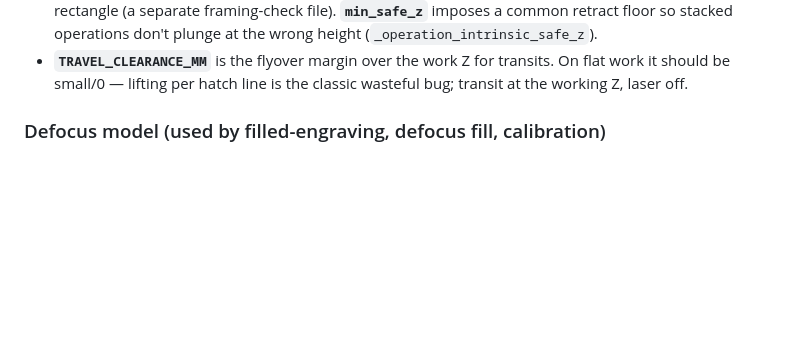
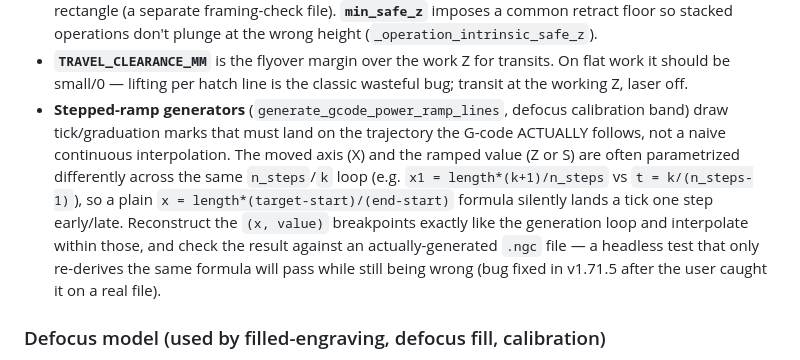
Before and after one commit to atelierduverdier/LaserAtelier, a Markdown page: CLAUDE.md, the part around the change. GitHub-like rendering; blank space fills up the shorter version.

Commit message:
CLAUDE.md : documente le piège des graduations sur générateurs à paliers
Retient la leçon du bug corrigé en v1.71.5 (position de graduation Z
calculée par interpolation linéaire naïve au lieu de suivre la vraie
trajectoire par paliers du G-code) pour ne pas la reproduire sur un
futur générateur à rampe. Doc seule, pas de bump de version.

```diff
--- a/CLAUDE.md
+++ b/CLAUDE.md
@@ -196,6 +196,15 @@ string or `None`** (None = empty geometry). Shared conventions:
   stacked operations don't plunge at the wrong height (`_operation_intrinsic_safe_z`).
 - **`TRAVEL_CLEARANCE_MM`** is the flyover margin over the work Z for transits. On flat work it should
   be small/0 — lifting per hatch line is the classic wasteful bug; transit at the working Z, laser off.
+- **Stepped-ramp generators** (`generate_gcode_power_ramp_lines`, defocus calibration band) draw
+  tick/graduation marks that must land on the trajectory the G-code ACTUALLY follows, not a naive
+  continuous interpolation. The moved axis (X) and the ramped value (Z or S) are often parametrized
+  differently across the same `n_steps`/`k` loop (e.g. `x1 = length*(k+1)/n_steps` vs
+  `t = k/(n_steps-1)`), so a plain `x = length*(target-start)/(end-start)` formula silently lands a
+  tick one step early/late. Reconstruct the `(x, value)` breakpoints exactly like the generation
+  loop and interpolate within those, and check the result against an actually-generated `.ngc` file
+  — a headless test that only re-derives the same formula will pass while still being wrong (bug
+  fixed in v1.71.5 after the user caught it on a real file).
 
 ### Defocus model (used by filled-engraving, defocus fill, calibration)
 
```
